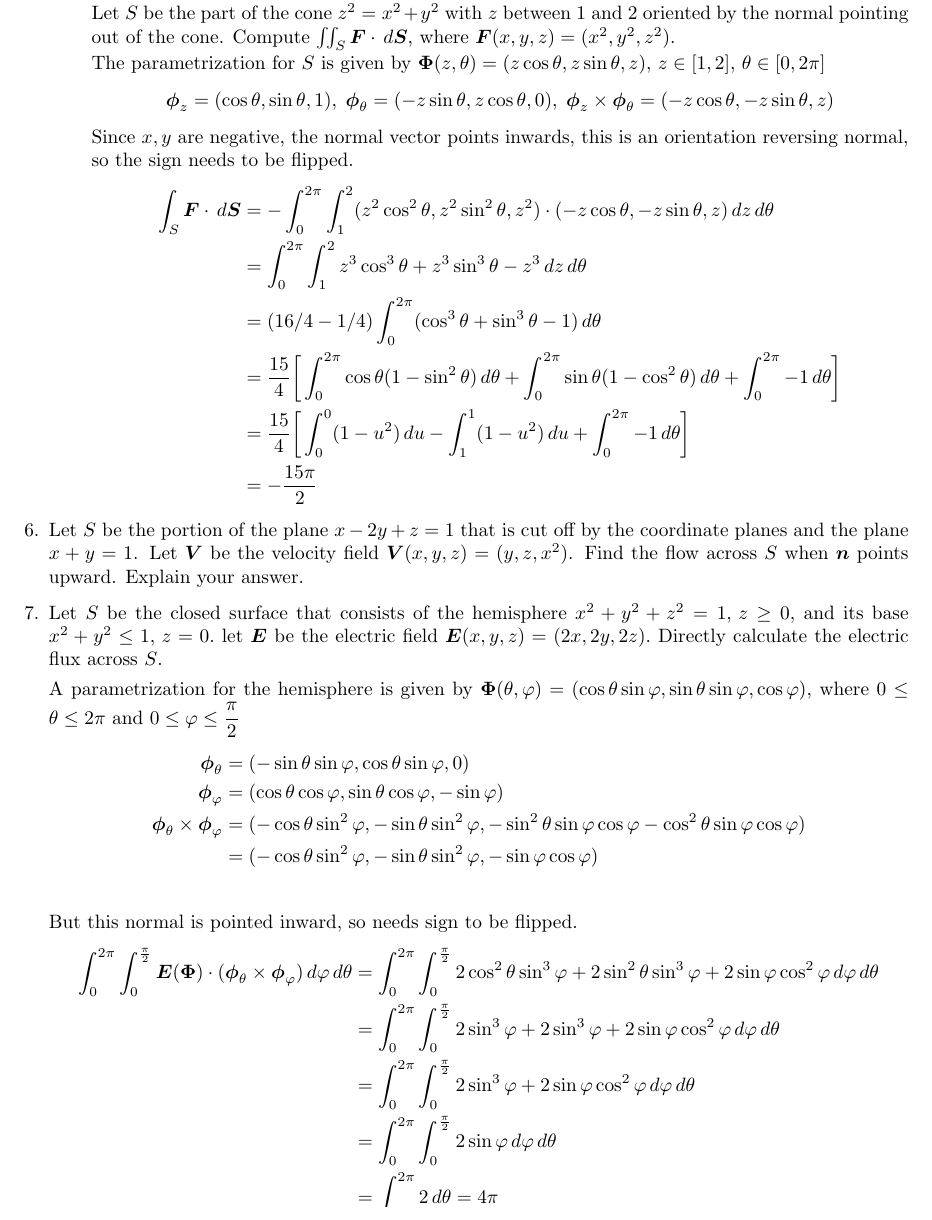
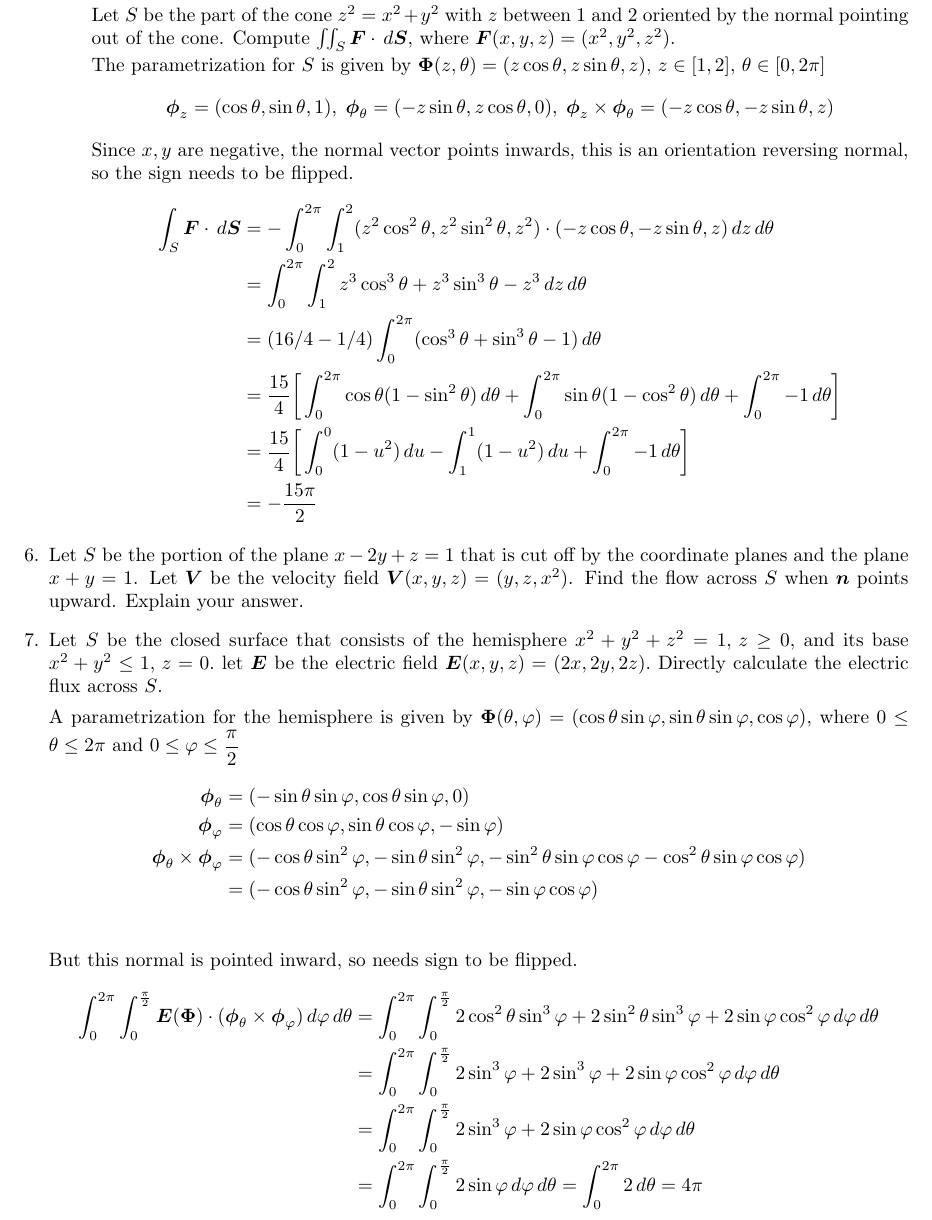
Before and after one commit to poonkeegan/school, a LaTeX document (matb42/a8.tex): part of page 7 of 7, cut so that both start at the same text. Compiled offline with pdfLaTeX.

Commit message:
Mon Mar 19 15:31:54 EDT 2018

```diff
--- a/matb42/a8.tex
+++ b/matb42/a8.tex
@@ -222,8 +222,7 @@ Mar 20th 2018}
                 \int_0^{2\pi} \int_0^{\frac{\pi}{2}} \boldsymbol E ( \boldsymbol \Phi ) \cdot ( \boldsymbol \phi_{\theta} \times \boldsymbol \phi_{\varphi}) \, d\varphi \, d\theta &= \int_0^{2\pi} \int_0^{\frac{\pi}{2}} 2 \cos^2 \theta \sin^3 \varphi + 2\sin^2 \theta \sin^3 \varphi + 2 \sin \varphi \cos^2 \varphi \, d\varphi \, d\theta \\
                 &= \int_0^{2\pi} \int_0^{\frac{\pi}{2}} 2 \sin^3 \varphi + 2\sin^3 \varphi + 2 \sin \varphi \cos^2 \varphi \, d\varphi \, d\theta \\
                 &= \int_0^{2\pi} \int_0^{\frac{\pi}{2}} 2\sin^3 \varphi + 2 \sin \varphi \cos^2 \varphi \, d\varphi \, d\theta \\
-                &= \int_0^{2\pi} \int_0^{\frac{\pi}{2}} 2\sin \varphi \, d\varphi \, d\theta \\
-                &= \int_0^{2\pi} 2\, d\theta  = 4 \pi
+                &= \int_0^{2\pi} \int_0^{\frac{\pi}{2}} 2\sin \varphi \, d\varphi \, d\theta = \int_0^{2\pi} 2\, d\theta  = 4 \pi
                 \end{align*}
 
 
```
Also changed, not shown: matb42/a8.pdf.
